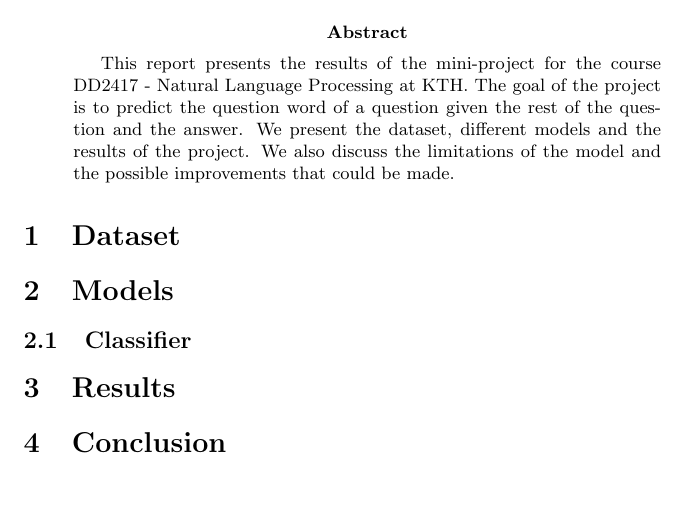
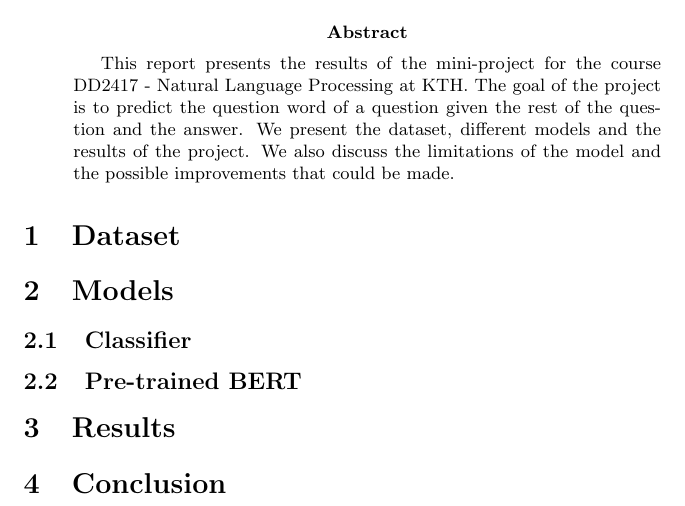
Before and after one commit to ttperr/DD2417-NLP-KTH-mini-project, a LaTeX paper (main.tex): part of the page, cut so that both start at the same text, the shorter picture padded with empty space. Compiled offline with pdfLaTeX.

Commit message:
adding pretrained bert

```diff
--- a/main.tex
+++ b/main.tex
@@ -23,6 +23,8 @@
 
 \subsection{Classifier}
 
+\subsection{Pre-trained BERT}
+
 \section{Results}
 
 \section{Conclusion}
```
